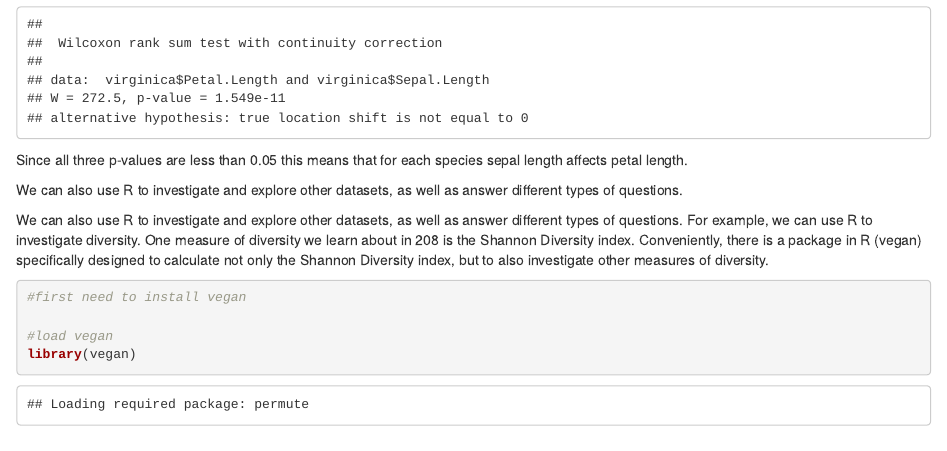
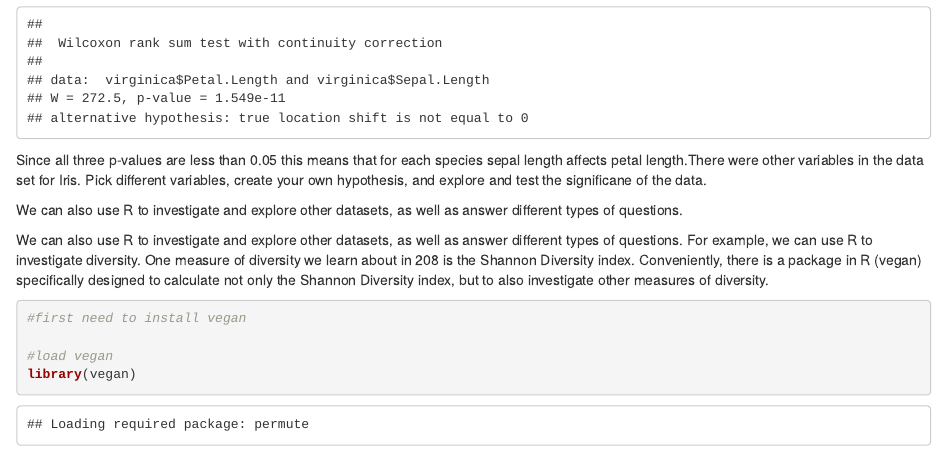
Before and after one commit to Bucknell-Biol364/Biology208tutorial, an R Markdown document (Biol_208_Tutorial.Rmd): the page in a window 1100 px wide, from 7490 px down. Rendered offline with R 4.5, knitr and Pandoc, with nearby package versions; some code elsewhere in the file could not run offline.

Commit message:
added a sentence

````diff
--- a/Biol_208_Tutorial.Rmd
+++ b/Biol_208_Tutorial.Rmd
@@ -94,7 +94,7 @@ wilcox.test(setosa$Petal.Length, setosa$Sepal.Length)
 wilcox.test(versicolor$Petal.Length, versicolor$Sepal.Length)
 wilcox.test(virginica$Petal.Length, virginica$Sepal.Length)
 ```
-Since all three p-values are less than 0.05 this means that for each species sepal length affects petal length.
+Since all three p-values are less than 0.05 this means that for each species sepal length affects petal length.There were other variables in the data set for Iris. Pick different variables, create your own hypothesis, and explore and test the significane of the data.
 
 We can also use R to investigate and explore other datasets, as well as answer different types of questions.
 
````
